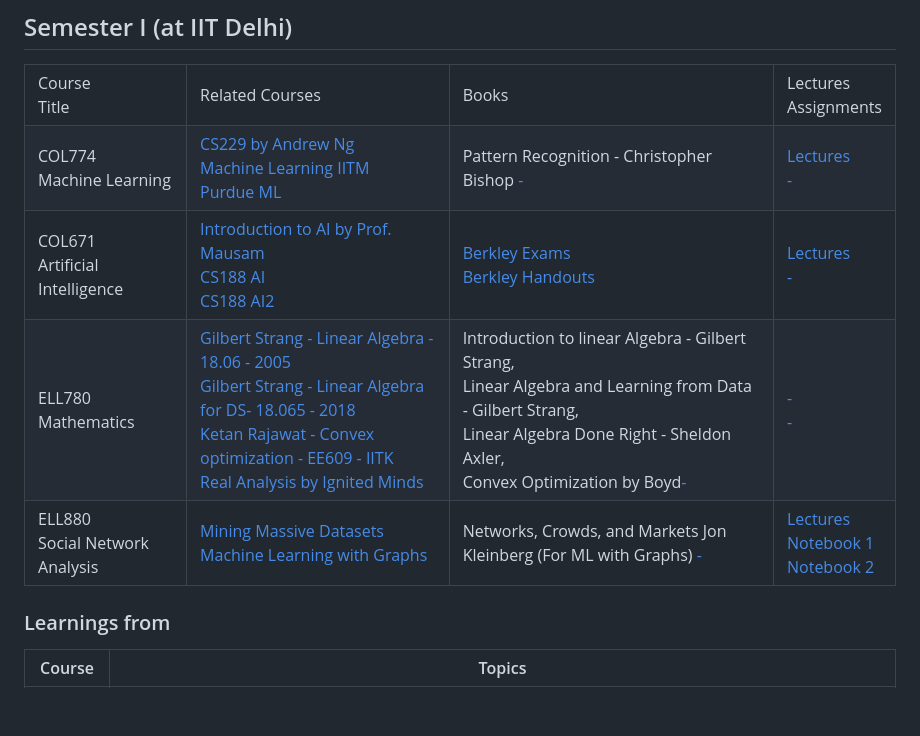
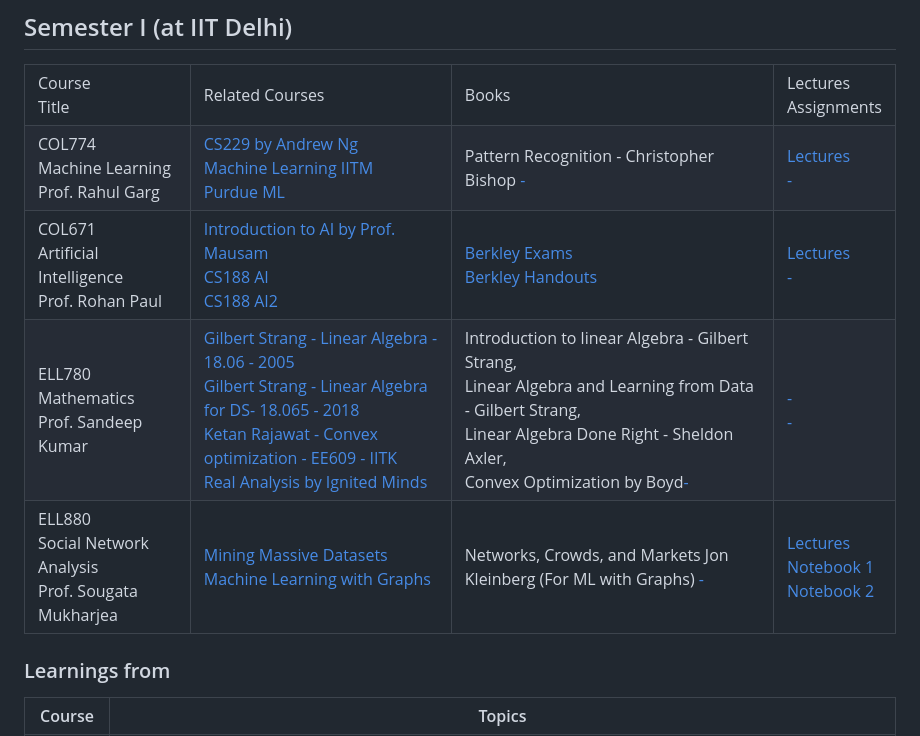
Before and after one commit to gauravmeena0708/IITD-Machine-Learning, a Markdown page: resources/sem1.md, the part around the change. Drawn GitHub-style; blank space fills up the shorter version.

```diff
--- a/resources/sem1.md
+++ b/resources/sem1.md
@@ -9,7 +9,7 @@
             <td>Lectures<br/>Assignments</td>
         </tr>
         <tr>
-            <td>COL774<br/>Machine Learning</td>
+            <td>COL774<br/>Machine Learning<br/>Prof. Rahul Garg</td>
             <td>
               <a href="https://www.youtube.com/watch?v=het9HFqo1TQ">CS229 by Andrew Ng</a><br/>
               <a href="https://www.youtube.com/playlist?list=PLyqSpQzTE6M-SISTunGRBRiZk7opYBf_K">Machine Learning IITM</a><br/>
@@ -19,7 +19,7 @@
             <td><a href="https://drive.google.com/drive/folders/1WGocC7x2Ax8d9fLHeyOCNIH-k44HJQKB?usp=sharing">Lectures</a><br/><a href="#">-</a></td>
         </tr>
         <tr>
-            <td>COL671<br/>Artificial Intelligence</td>
+            <td>COL671<br/>Artificial Intelligence<br/>Prof. Rohan Paul</td>
             <td>
               <a href="https://www.youtube.com/playlist?list=PLp6ek2hDcoNB_YJCruBFjhF79f5ZHyBuz">Introduction to AI by Prof. Mausam</a><br/>
               <a href="https://www.youtube.com/playlist?list=PL5gYI166VpDY6n0BGxNBkB-t1O0z4RmrJ">CS188 AI</a><br/>
@@ -29,7 +29,7 @@
             <td><a href="https://drive.google.com/drive/folders/19jvNCQR4_2WWiuIHGHM-TuJFBOYwq0LN?usp=sharing">Lectures</a><br/><a href="#">-</a></td>
         </tr>
         <tr>
-            <td>ELL780<br/>Mathematics</td>
+            <td>ELL780<br/>Mathematics<br/>Prof. Sandeep Kumar</td>
             <td>
               <a href="https://www.youtube.com/playlist?list=PLE7DDD91010BC51F8">Gilbert Strang - Linear Algebra - 18.06 - 2005</a><br/>
               <a href="https://www.youtube.com/playlist?list=PLUl4u3cNGP63oMNUHXqIUcrkS2PivhN3k">Gilbert Strang - Linear Algebra for DS- 18.065 - 2018</a><br/>
@@ -40,7 +40,7 @@
             <td><a href="#">-</a><br/><a href="#">-</a></td>
         </tr>
         <tr>
-            <td>ELL880<br/>Social Network Analysis</td>
+            <td>ELL880<br/>Social Network Analysis<br/>Prof. Sougata Mukharjea</td>
             <td>
               <a href="https://www.youtube.com/@miningmassivedatasets6799">Mining Massive Datasets</a><br/>
               <a href="https://www.youtube.com/playlist?list=PLoROMvodv4rPLKxIpqhjhPgdQy7imNkDn">Machine Learning with Graphs</a>
```
